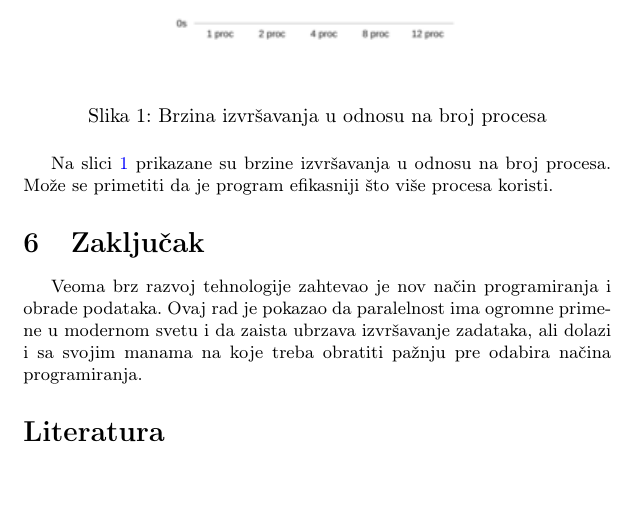
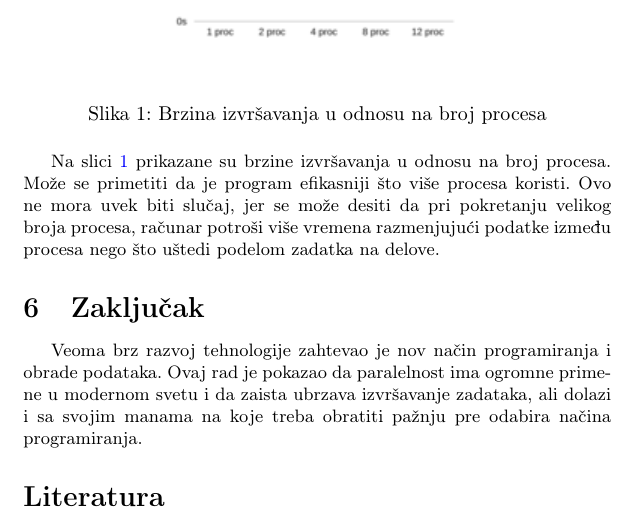
Before and after one commit to mi22092/7_TNP2022, a LaTeX document (7_ĐukićZrnićMinićMitrović/7_ĐukićZrnićMinićMitrović.tex): part of page 8 of 9, cut so that both start at the same text, the shorter picture padded with empty space. Compiled offline with pdfLaTeX.

Commit message:
Manje izmene

```diff
--- a/7_ĐukićZrnićMinićMitrović/7_ĐukićZrnićMinićMitrović.tex
+++ b/7_ĐukićZrnićMinićMitrović/7_ĐukićZrnićMinićMitrović.tex
@@ -200,7 +200,7 @@ Deadlock se javlja kada je više niti blokirano dok se takmiče za resurse. Jedn
     \label{fig:grafik}
     \end{figure}
 
-    \par Na slici \ref{fig:grafik} prikazane su brzine izvršavanja u odnosu na broj procesa. Može se primetiti da je program efikasniji što više procesa koristi.
+    \par Na slici \ref{fig:grafik} prikazane su brzine izvršavanja u odnosu na broj procesa. Može se primetiti da je program efikasniji što više procesa koristi. Ovo ne mora uvek biti slučaj, jer se može desiti da pri pokretanju velikog broja procesa, računar potroši više vremena razmenjujući podatke između procesa nego što uštedi podelom zadatka na delove.
 
 	\section{Zaključak}
 	\label{sec:zakljucak}
```
